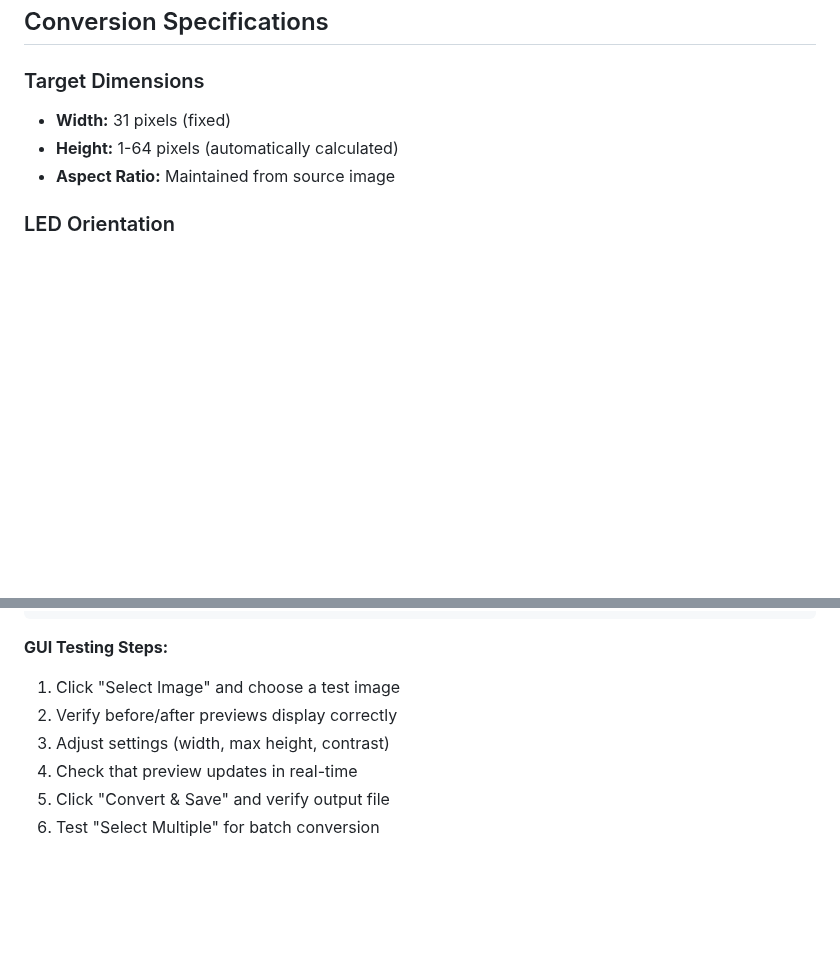
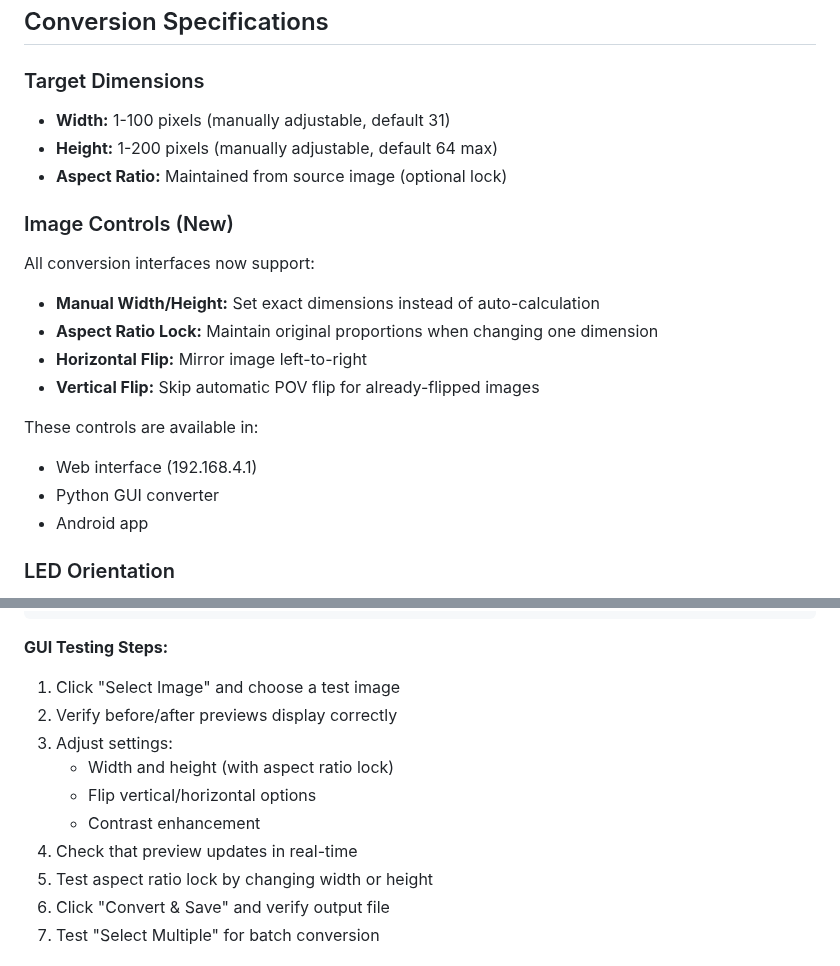
Before and after one commit to urztaiamandude/wireless-pov-poi, a Markdown page: docs/IMAGE_CONVERSION.md, 2 parts joined by grey strips. GitHub-like rendering; blank space fills up the shorter version.

```diff
--- a/docs/IMAGE_CONVERSION.md
+++ b/docs/IMAGE_CONVERSION.md
@@ -106,9 +106,21 @@ The Nebula Poi requires images to be 31 pixels wide (matching the LED strip). Im
 ## Conversion Specifications
 
 ### Target Dimensions
-- **Width:** 31 pixels (fixed)
-- **Height:** 1-64 pixels (automatically calculated)
-- **Aspect Ratio:** Maintained from source image
+- **Width:** 1-100 pixels (manually adjustable, default 31)
+- **Height:** 1-200 pixels (manually adjustable, default 64 max)
+- **Aspect Ratio:** Maintained from source image (optional lock)
+
+### Image Controls (New)
+All conversion interfaces now support:
+- **Manual Width/Height:** Set exact dimensions instead of auto-calculation
+- **Aspect Ratio Lock:** Maintain original proportions when changing one dimension
+- **Horizontal Flip:** Mirror image left-to-right
+- **Vertical Flip:** Skip automatic POV flip for already-flipped images
+
+These controls are available in:
+- Web interface (192.168.4.1)
+- Python GUI converter
+- Android app
 
 ### LED Orientation
 - **LED 1** (closest to board/handle): Displays **bottom** of image
@@ -146,8 +158,12 @@ python3 image_converter_gui.py
 **GUI Testing Steps:**
 1. Click "Select Image" and choose a test image
 2. Verify before/after previews display correctly
-3. Adjust settings (width, max height, contrast)
+3. Adjust settings:
+   - Width and height (with aspect ratio lock)
+   - Flip vertical/horizontal options
+   - Contrast enhancement
 4. Check that preview updates in real-time
+5. Test aspect ratio lock by changing width or height
 5. Click "Convert & Save" and verify output file
 6. Test "Select Multiple" for batch conversion
 
```
Also changed, not shown: examples/GUI_GUIDE.md (+10 -2 lines).
